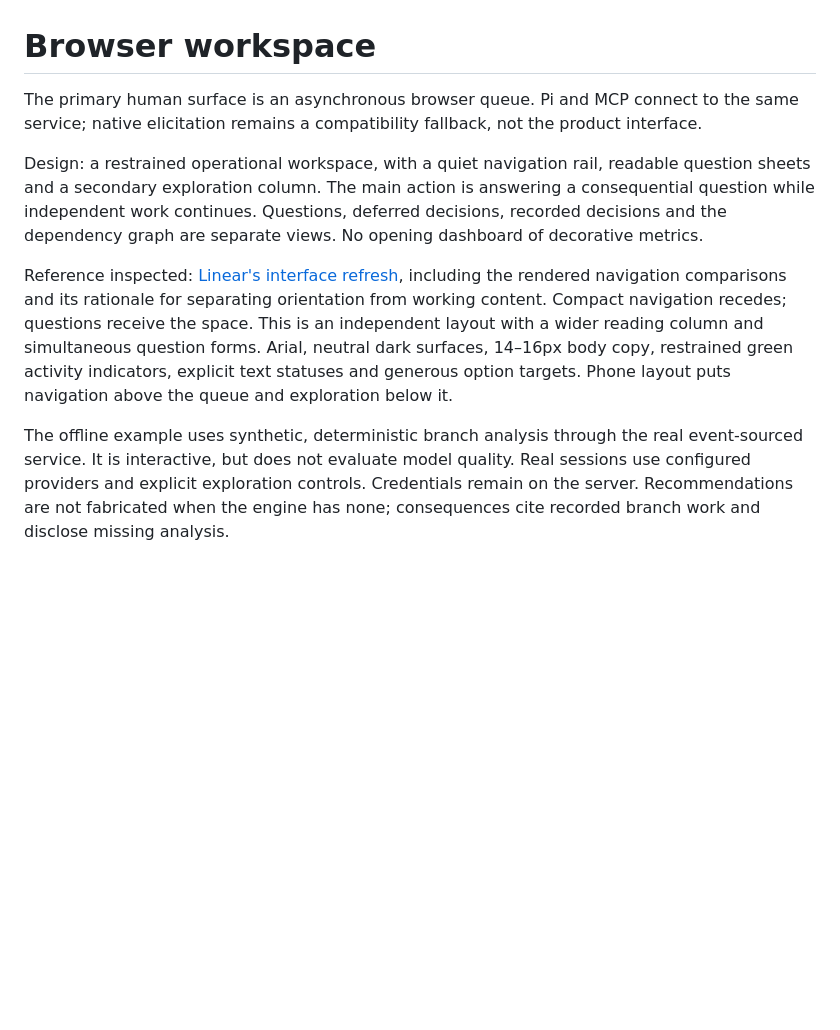
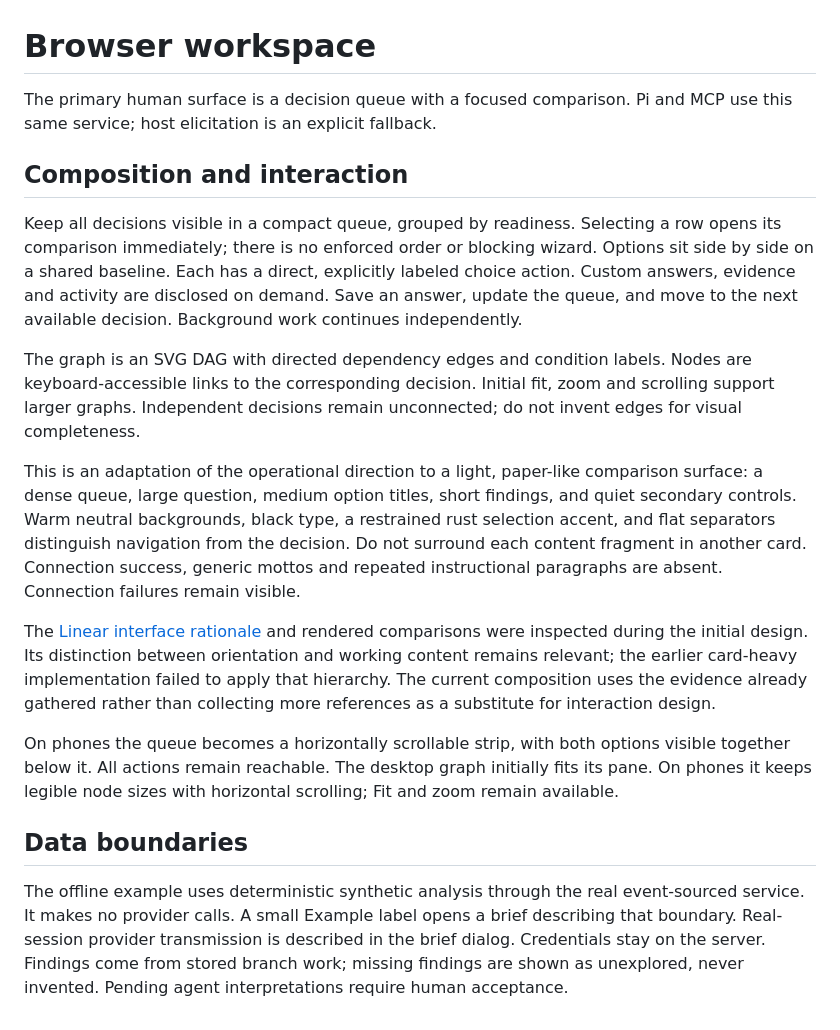
Before and after one commit to clankagent/speculative-grilling, a Markdown page: docs/interface.md, the part around the change. Drawn GitHub-style; blank space fills up the shorter version.

```diff
--- a/docs/interface.md
+++ b/docs/interface.md
@@ -1,9 +1,19 @@
 # Browser workspace
 
-The primary human surface is an asynchronous browser queue. Pi and MCP connect to the same service; native elicitation remains a compatibility fallback, not the product interface.
+The primary human surface is a decision queue with a focused comparison. Pi and MCP use this same service; host elicitation is an explicit fallback.
 
-Design: a restrained operational workspace, with a quiet navigation rail, readable question sheets and a secondary exploration column. The main action is answering a consequential question while independent work continues. Questions, deferred decisions, recorded decisions and the dependency graph are separate views. No opening dashboard of decorative metrics.
+## Composition and interaction
 
-Reference inspected: [Linear's interface refresh](https://linear.app/now/behind-the-latest-design-refresh), including the rendered navigation comparisons and its rationale for separating orientation from working content. Compact navigation recedes; questions receive the space. This is an independent layout with a wider reading column and simultaneous question forms. Arial, neutral dark surfaces, 14–16px body copy, restrained green activity indicators, explicit text statuses and generous option targets. Phone layout puts navigation above the queue and exploration below it.
+Keep all decisions visible in a compact queue, grouped by readiness. Selecting a row opens its comparison immediately; there is no enforced order or blocking wizard. Options sit side by side on a shared baseline. Each has a direct, explicitly labeled choice action. Custom answers, evidence and activity are disclosed on demand. Save an answer, update the queue, and move to the next available decision. Background work continues independently.
 
-The offline example uses synthetic, deterministic branch analysis through the real event-sourced service. It is interactive, but does not evaluate model quality. Real sessions use configured providers and explicit exploration controls. Credentials remain on the server. Recommendations are not fabricated when the engine has none; consequences cite recorded branch work and disclose missing analysis.
+The graph is an SVG DAG with directed dependency edges and condition labels. Nodes are keyboard-accessible links to the corresponding decision. Initial fit, zoom and scrolling support larger graphs. Independent decisions remain unconnected; do not invent edges for visual completeness.
+
+This is an adaptation of the operational direction to a light, paper-like comparison surface: a dense queue, large question, medium option titles, short findings, and quiet secondary controls. Warm neutral backgrounds, black type, a restrained rust selection accent, and flat separators distinguish navigation from the decision. Do not surround each content fragment in another card. Connection success, generic mottos and repeated instructional paragraphs are absent. Connection failures remain visible.
+
+The [Linear interface rationale](https://linear.app/now/behind-the-latest-design-refresh) and rendered comparisons were inspected during the initial design. Its distinction between orientation and working content remains relevant; the earlier card-heavy implementation failed to apply that hierarchy. The current composition uses the evidence already gathered rather than collecting more references as a substitute for interaction design.
+
+On phones the queue becomes a horizontally scrollable strip, with both options visible together below it. All actions remain reachable. The desktop graph initially fits its pane. On phones it keeps legible node sizes with horizontal scrolling; Fit and zoom remain available.
+
+## Data boundaries
+
+The offline example uses deterministic synthetic analysis through the real event-sourced service. It makes no provider calls. A small Example label opens a brief describing that boundary. Real-session provider transmission is described in the brief dialog. Credentials stay on the server. Findings come from stored branch work; missing findings are shown as unexplored, never invented. Pending agent interpretations require human acceptance.
```
Also changed, not shown: README.md (+11 -9 lines), docs/running.md (+2 -2 lines), docs/graph.png (added), docs/workspace.png, 4 other files.
